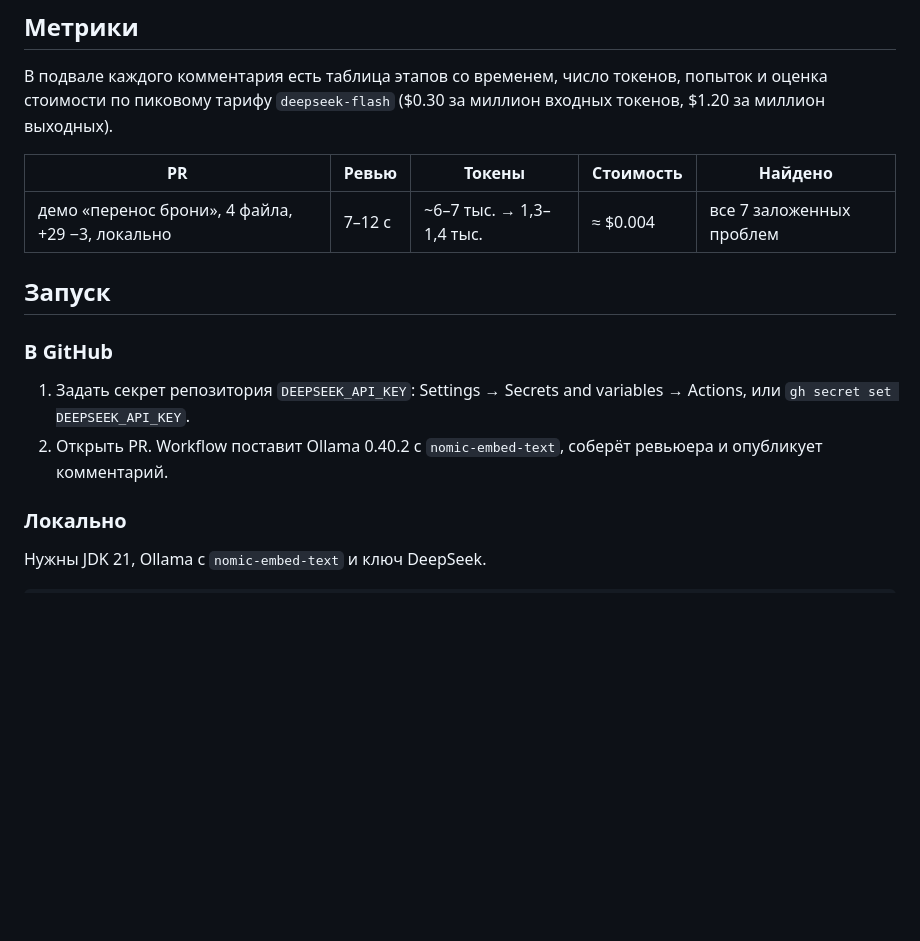
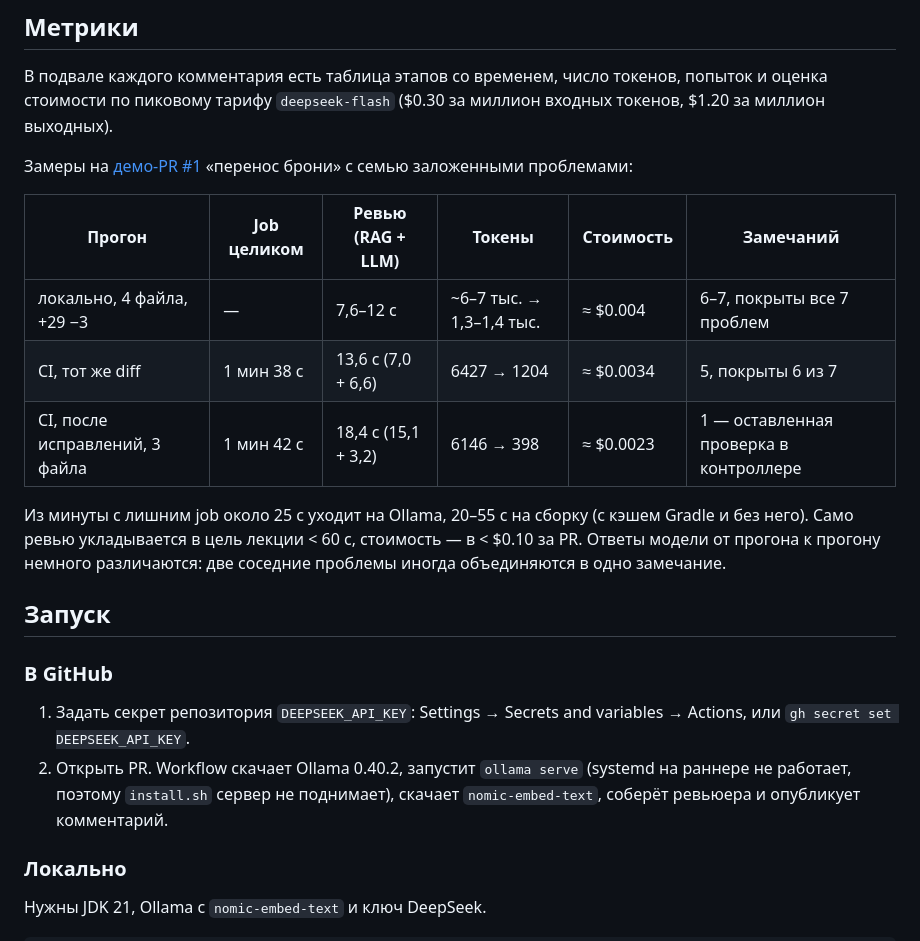
Before and after one commit to helpsolution/AI-Challenge, a Markdown page: day32/README.md, the part around the change. GitHub-like rendering; blank space fills up the shorter version.

Commit message:
docs(day32): add CI measurements from the demo pull request
Co-Authored-By: Claude Opus 5.5 <noreply@anthropic.com>

```diff
--- a/day32/README.md
+++ b/day32/README.md
@@ -48,16 +48,22 @@ flowchart LR
 
 В подвале каждого комментария есть таблица этапов со временем, число токенов, попыток и оценка стоимости по пиковому тарифу `deepseek-flash` ($0.30 за миллион входных токенов, $1.20 за миллион выходных).
 
-| PR | Ревью | Токены | Стоимость | Найдено |
-|---|---|---|---|---|
-| демо «перенос брони», 4 файла, +29 −3, локально | 7–12 с | ~6–7 тыс. → 1,3–1,4 тыс. | ≈ $0.004 | все 7 заложенных проблем |
+Замеры на [демо-PR #1](https://github.com/helpsolution/AI-Challenge/pull/1) «перенос брони» с семью заложенными проблемами:
+
+| Прогон | Job целиком | Ревью (RAG + LLM) | Токены | Стоимость | Замечаний |
+|---|---|---|---|---|---|
+| локально, 4 файла, +29 −3 | — | 7,6–12 с | ~6–7 тыс. → 1,3–1,4 тыс. | ≈ $0.004 | 6–7, покрыты все 7 проблем |
+| CI, тот же diff | 1 мин 38 с | 13,6 с (7,0 + 6,6) | 6427 → 1204 | ≈ $0.0034 | 5, покрыты 6 из 7 |
+| CI, после исправлений, 3 файла | 1 мин 42 с | 18,4 с (15,1 + 3,2) | 6146 → 398 | ≈ $0.0023 | 1 — оставленная проверка в контроллере |
+
+Из минуты с лишним job около 25 с уходит на Ollama, 20–55 с на сборку (с кэшем Gradle и без него). Само ревью укладывается в цель лекции < 60 с, стоимость — в < $0.10 за PR. Ответы модели от прогона к прогону немного различаются: две соседние проблемы иногда объединяются в одно замечание.
 
 ## Запуск
 
 ### В GitHub
 
 1. Задать секрет репозитория `DEEPSEEK_API_KEY`: Settings → Secrets and variables → Actions, или `gh secret set DEEPSEEK_API_KEY`.
-2. Открыть PR. Workflow поставит Ollama 0.40.2 с `nomic-embed-text`, соберёт ревьюера и опубликует комментарий.
+2. Открыть PR. Workflow скачает Ollama 0.40.2, запустит `ollama serve` (systemd на раннере не работает, поэтому `install.sh` сервер не поднимает), скачает `nomic-embed-text`, соберёт ревьюера и опубликует комментарий.
 
 ### Локально
 
```
